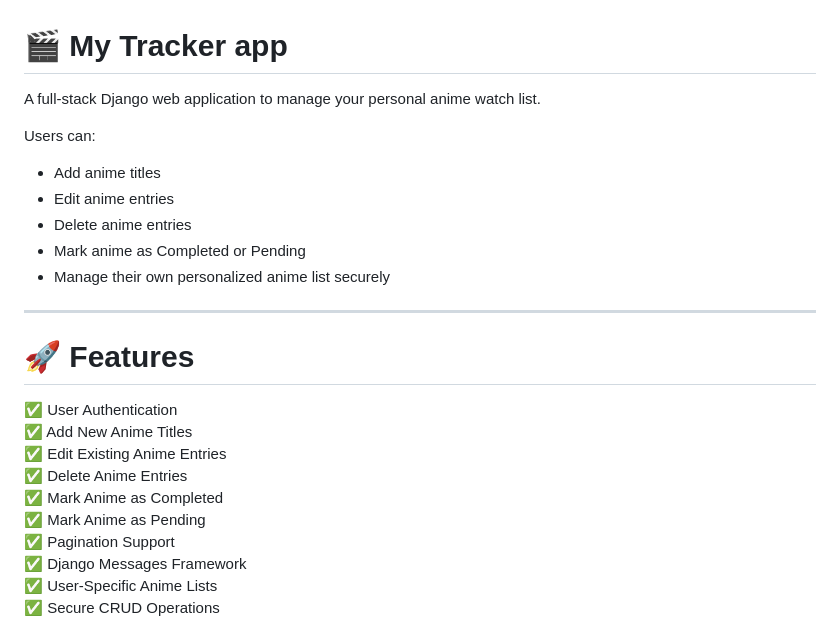
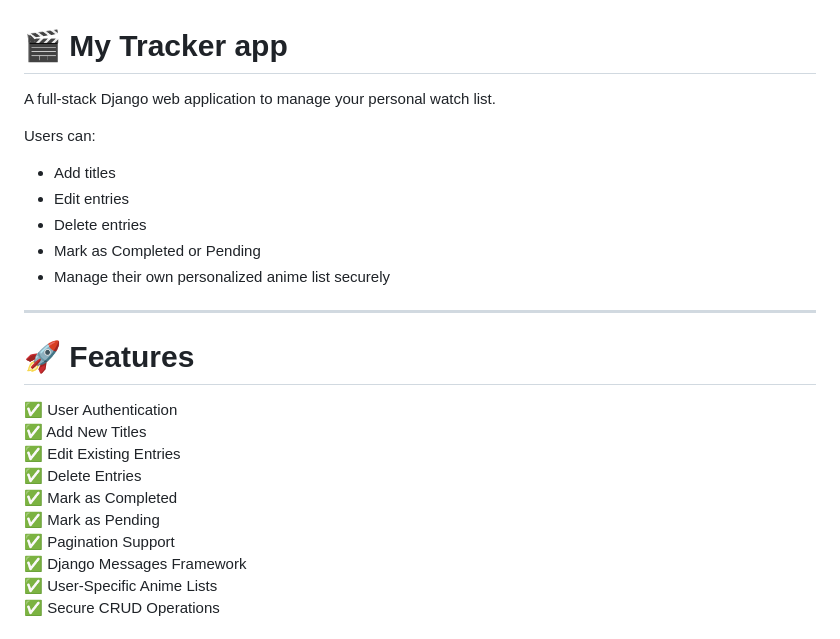
Before and after one commit to Chanchal2425/Tracker-App, a Markdown page: README.md, the part around the change. GitHub-like rendering.

```diff
--- a/README.md
+++ b/README.md
@@ -1,12 +1,12 @@
 # 🎬 My Tracker app
 
-A full-stack Django web application to manage your personal anime watch list.
+A full-stack Django web application to manage your personal watch list.
 
 Users can:
-- Add anime titles
-- Edit anime entries
-- Delete anime entries
-- Mark anime as Completed or Pending
+- Add titles
+- Edit entries
+- Delete entries
+- Mark as Completed or Pending
 - Manage their own personalized anime list securely
 
 ---
@@ -14,11 +14,11 @@ Users can:
 # 🚀 Features
 
 ✅ User Authentication
-✅ Add New Anime Titles
-✅ Edit Existing Anime Entries
-✅ Delete Anime Entries
-✅ Mark Anime as Completed
-✅ Mark Anime as Pending
+✅ Add New Titles
+✅ Edit Existing  Entries
+✅ Delete Entries
+✅ Mark as Completed
+✅ Mark as Pending
 ✅ Pagination Support
 ✅ Django Messages Framework
 ✅ User-Specific Anime Lists
```
